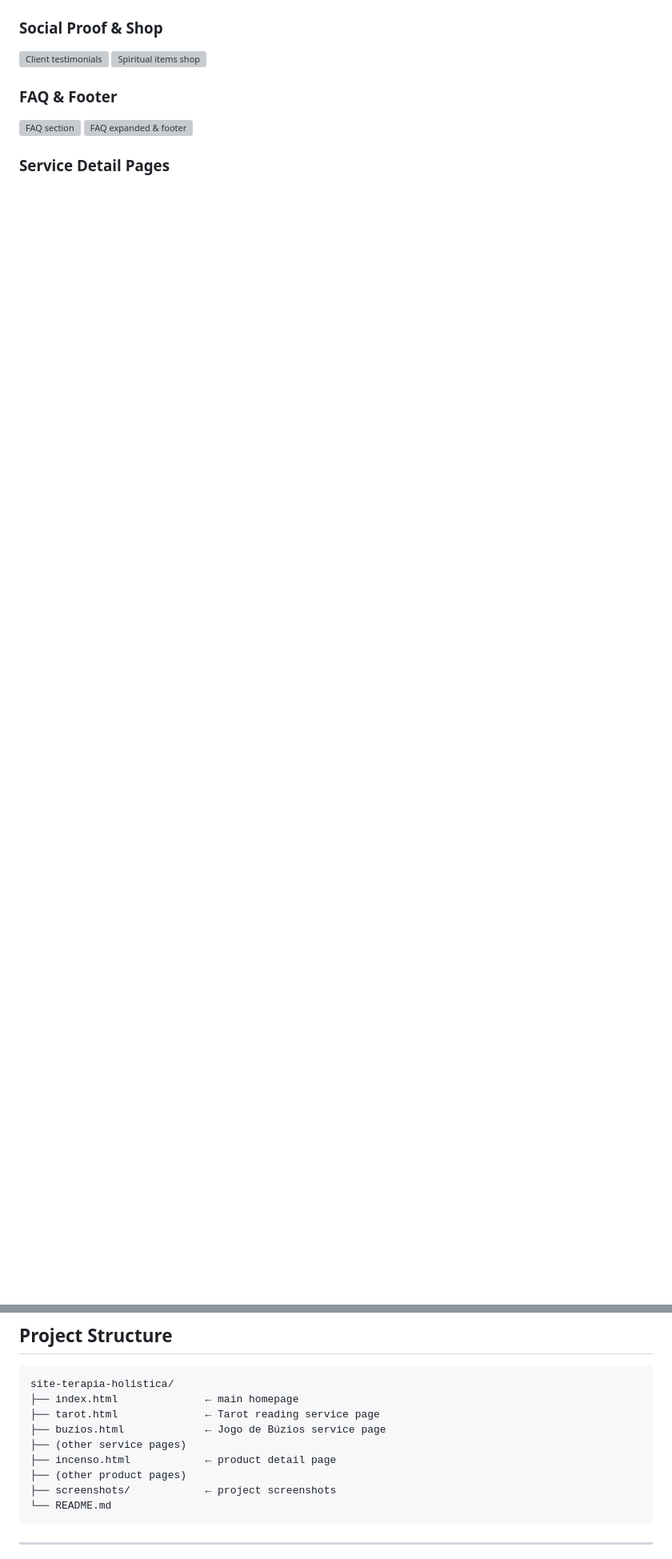
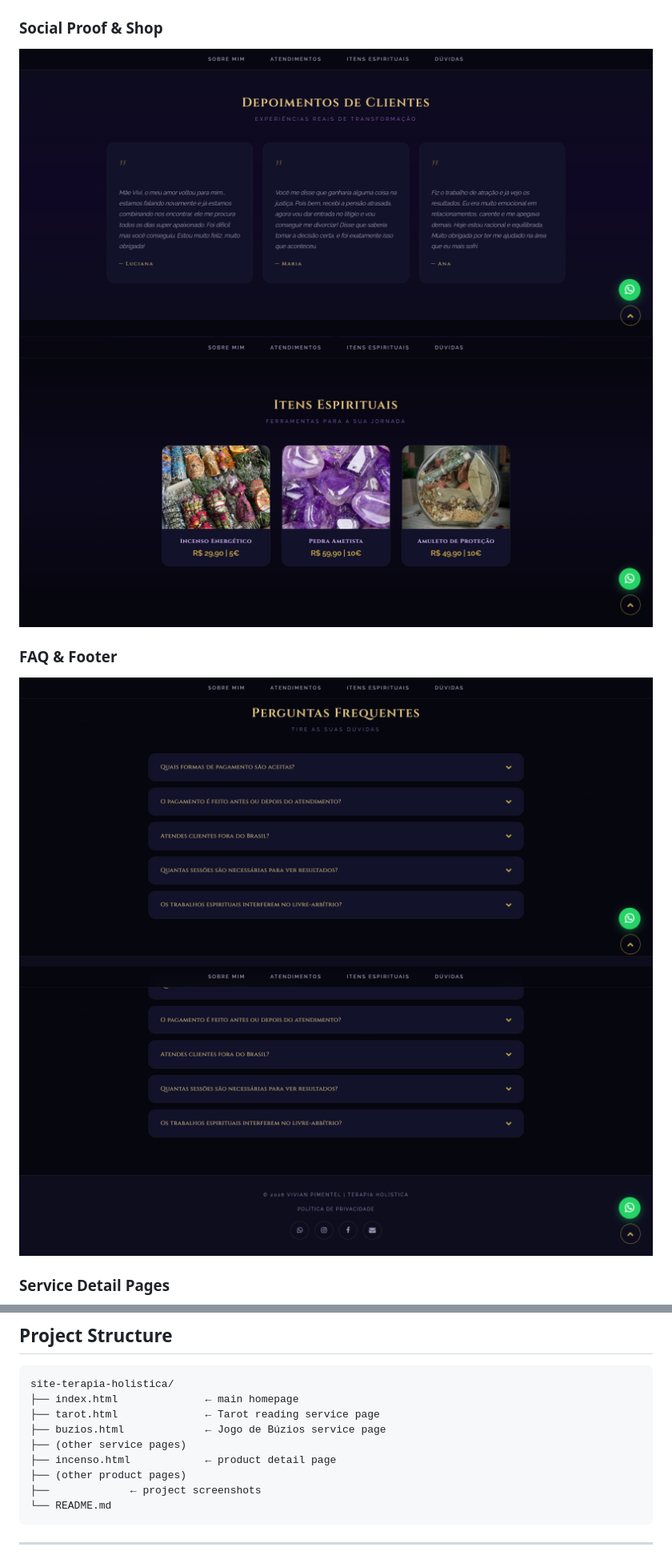
Before and after one commit to ThaisOlivp/Site-Terapia-Holistica, a Markdown page: README.md, 2 parts joined by grey strips. Shown at 80% size. Rendered like a GitHub page; blank space fills up the shorter version; grey boxes are pictures that could not be loaded.

Commit message:
Refactor image paths in README.md
Updated image paths in README to remove 'screenshots/' prefix.

````diff
--- a/README.md
+++ b/README.md
@@ -20,10 +20,10 @@ Designed with a dark mystical aesthetic — deep purples, gold typography, and s
 
 ### Social Proof & Shop
-![Client testimonials](screenshots/7.png)
-![Spiritual items shop](screenshots/8.png)
+![Client testimonials](7.png)
+![Spiritual items shop](8.png)
 
 ### FAQ & Footer
-![FAQ section](screenshots/9.png)
-![FAQ expanded & footer](screenshots/10.png)
+![FAQ section](9.png)
+![FAQ expanded & footer](10.png)
 
 ### Service Detail Pages
@@ -109,7 +109,7 @@ site-terapia-holistica/
 ├── (other service pages)
 ├── incenso.html            ← product detail page
 ├── (other product pages)
-├── screenshots/            ← project screenshots
+├──             ← project screenshots
 └── README.md
 ```
 
````
Also changed, not shown: other parts of README.md (+11 -11 lines).
